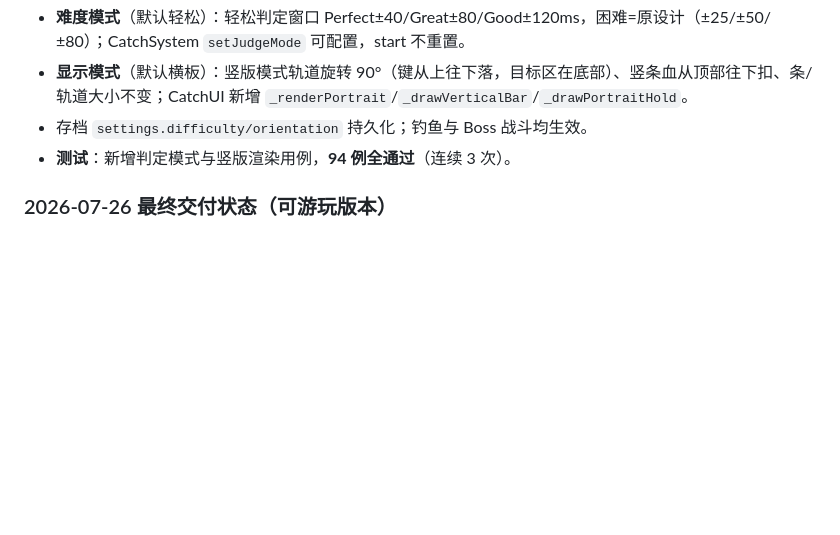
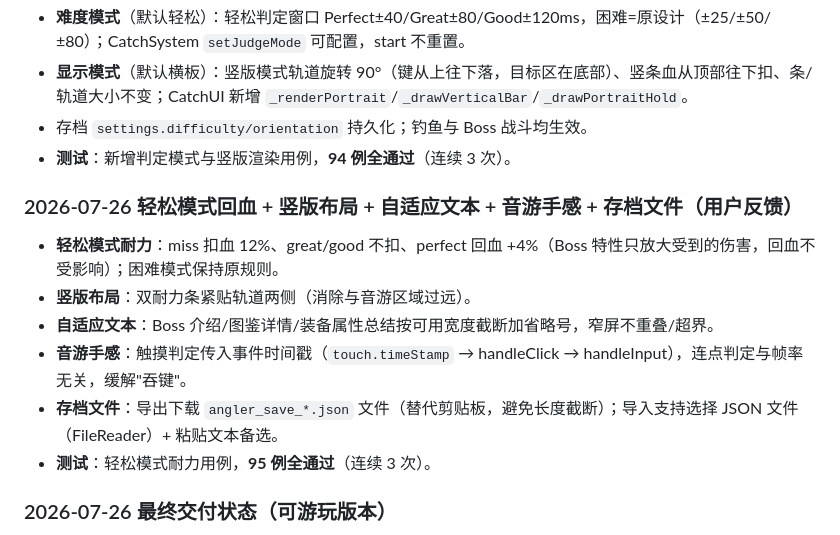
Before and after one commit to Shoufves/FishingFun, a Markdown page: AGENT_MEMORY.md, the part around the change. GitHub-like rendering; blank space fills up the shorter version.

Commit message:
[文档] 更新: AGENT_MEMORY 记录轻松模式回血/竖版布局/自适应文本/音游手感/存档文件

```diff
--- a/AGENT_MEMORY.md
+++ b/AGENT_MEMORY.md
@@ -169,6 +169,15 @@
 - 存档 `settings.difficulty/orientation` 持久化；钓鱼与 Boss 战斗均生效。
 - **测试**：新增判定模式与竖版渲染用例，**94 例全通过**（连续 3 次）。
 
+### 2026-07-26 轻松模式回血 + 竖版布局 + 自适应文本 + 音游手感 + 存档文件（用户反馈）
+
+- **轻松模式耐力**：miss 扣血 12%、great/good 不扣、perfect 回血 +4%（Boss 特性只放大受到的伤害，回血不受影响）；困难模式保持原规则。
+- **竖版布局**：双耐力条紧贴轨道两侧（消除与音游区域过远）。
+- **自适应文本**：Boss 介绍/图鉴详情/装备属性总结按可用宽度截断加省略号，窄屏不重叠/超界。
+- **音游手感**：触摸判定传入事件时间戳（`touch.timeStamp` → handleClick → handleInput），连点判定与帧率无关，缓解"吞键"。
+- **存档文件**：导出下载 `angler_save_*.json` 文件（替代剪贴板，避免长度截断）；导入支持选择 JSON 文件（FileReader）+ 粘贴文本备选。
+- **测试**：轻松模式耐力用例，**95 例全通过**（连续 3 次）。
+
 ### 2026-07-26 最终交付状态（可游玩版本）
 
 - **完整闭环可玩**：标题 → 地图选择（15 张，等级解锁）→ 钓鱼（抛竿/等待/搏鱼）→ 结算（金币/经验/纪录写回+升级）→ 商店（装备/饵料）→ 装备更换 → 图鉴收集 → 设置（音量/存档管理），全部自动存档。
```
